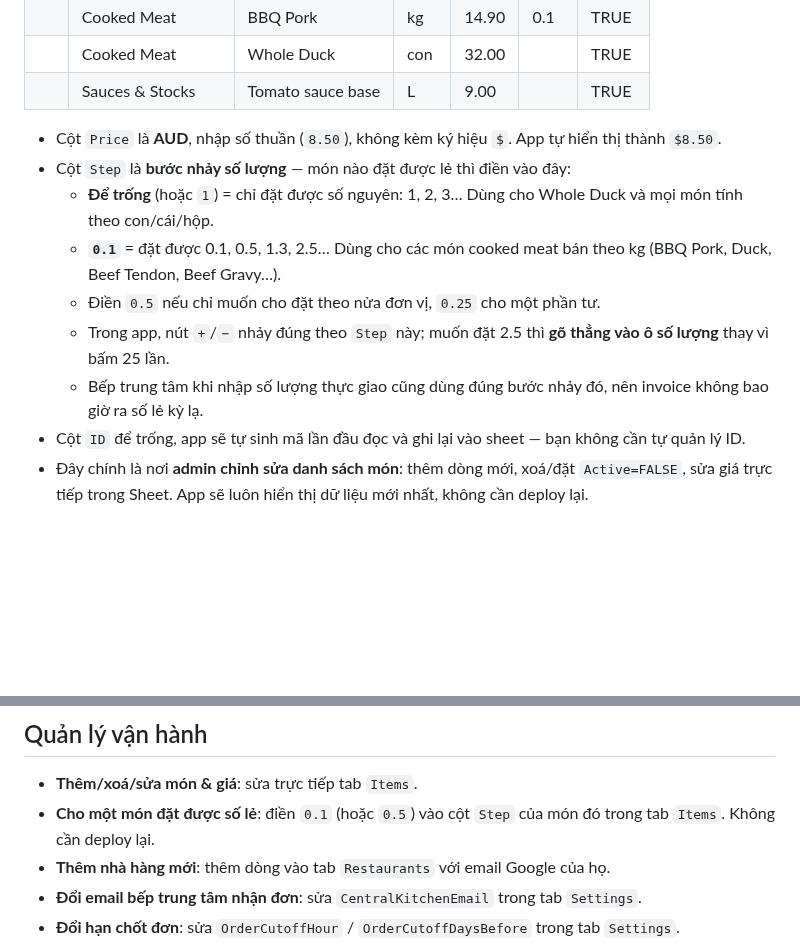
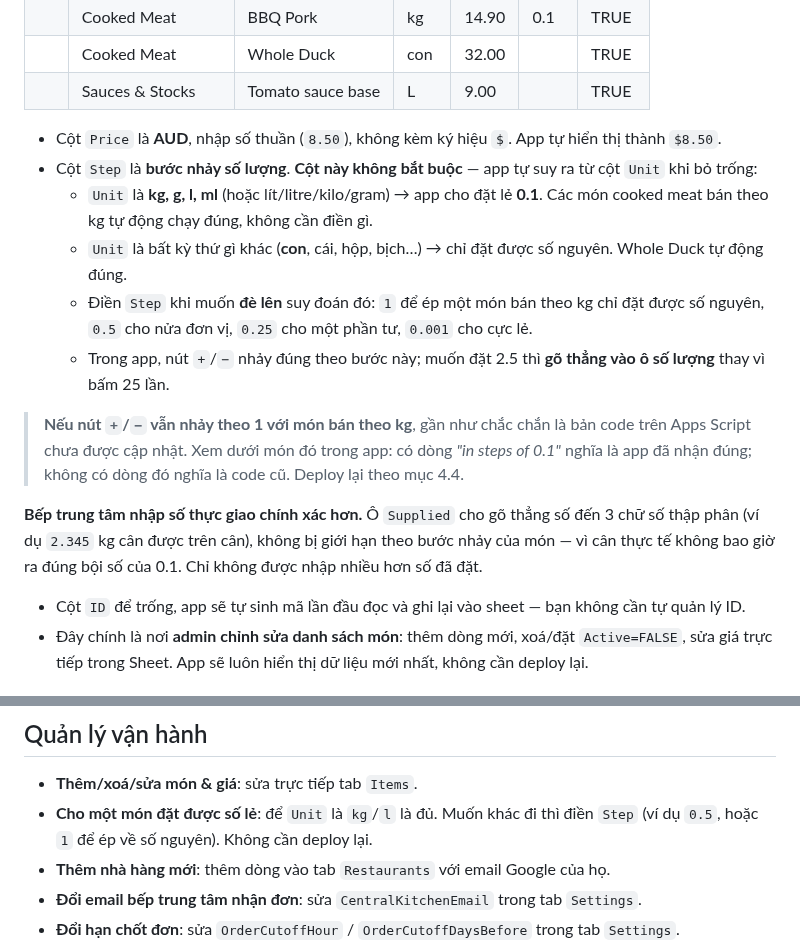
Before and after one commit to lqhoa612/CKOA, a Markdown page: SETUP.md, 2 parts joined by grey strips. Rendered like a GitHub page; blank space fills up the shorter version.

```diff
--- a/SETUP.md
+++ b/SETUP.md
@@ -139,12 +139,15 @@ Cách thứ hai tiện khi máy dùng chung, hoặc khi một người vừa có
 | | Sauces & Stocks | Tomato sauce base | L | 9.00 | | TRUE |
 
 - Cột `Price` là **AUD**, nhập số thuần (`8.50`), không kèm ký hiệu `$`. App tự hiển thị thành `$8.50`.
-- Cột `Step` là **bước nhảy số lượng** — món nào đặt được lẻ thì điền vào đây:
-  - **Để trống** (hoặc `1`) = chỉ đặt được số nguyên: 1, 2, 3… Dùng cho Whole Duck và mọi món tính theo con/cái/hộp.
-  - **`0.1`** = đặt được 0.1, 0.5, 1.3, 2.5… Dùng cho các món cooked meat bán theo kg (BBQ Pork, Duck, Beef Tendon, Beef Gravy…).
-  - Điền `0.5` nếu chỉ muốn cho đặt theo nửa đơn vị, `0.25` cho một phần tư.
-  - Trong app, nút `+`/`−` nhảy đúng theo `Step` này; muốn đặt 2.5 thì **gõ thẳng vào ô số lượng** thay vì bấm 25 lần.
-  - Bếp trung tâm khi nhập số lượng thực giao cũng dùng đúng bước nhảy đó, nên invoice không bao giờ ra số lẻ kỳ lạ.
+- Cột `Step` là **bước nhảy số lượng**. **Cột này không bắt buộc** — app tự suy ra từ cột `Unit` khi bỏ trống:
+  - `Unit` là **kg, g, l, ml** (hoặc lít/litre/kilo/gram) → app cho đặt lẻ **0.1**. Các món cooked meat bán theo kg tự động chạy đúng, không cần điền gì.
+  - `Unit` là bất kỳ thứ gì khác (**con**, cái, hộp, bịch…) → chỉ đặt được số nguyên. Whole Duck tự động đúng.
+  - Điền `Step` khi muốn **đè lên** suy đoán đó: `1` để ép một món bán theo kg chỉ đặt được số nguyên, `0.5` cho nửa đơn vị, `0.25` cho một phần tư, `0.001` cho cực lẻ.
+  - Trong app, nút `+`/`−` nhảy đúng theo bước này; muốn đặt 2.5 thì **gõ thẳng vào ô số lượng** thay vì bấm 25 lần.
+
+> **Nếu nút `+`/`−` vẫn nhảy theo 1 với món bán theo kg**, gần như chắc chắn là bản code trên Apps Script chưa được cập nhật. Xem dưới món đó trong app: có dòng *"in steps of 0.1"* nghĩa là app đã nhận đúng; không có dòng đó nghĩa là code cũ. Deploy lại theo mục 4.4.
+
+**Bếp trung tâm nhập số thực giao chính xác hơn.** Ô `Supplied` cho gõ thẳng số đến 3 chữ số thập phân (ví dụ `2.345` kg cân được trên cân), không bị giới hạn theo bước nhảy của món — vì cân thực tế không bao giờ ra đúng bội số của 0.1. Chỉ không được nhập nhiều hơn số đã đặt.
 - Cột `ID` để trống, app sẽ tự sinh mã lần đầu đọc và ghi lại vào sheet — bạn không cần tự quản lý ID.
 - Đây chính là nơi **admin chỉnh sửa danh sách món**: thêm dòng mới, xoá/đặt `Active=FALSE`, sửa giá trực tiếp trong Sheet. App sẽ luôn hiển thị dữ liệu mới nhất, không cần deploy lại.
 
@@ -308,7 +311,7 @@ Màn hình này đọc 500 dòng gần nhất của tab `Orders`. Cần xem xa h
 ## Quản lý vận hành
 
 - **Thêm/xoá/sửa món & giá**: sửa trực tiếp tab `Items`.
-- **Cho một món đặt được số lẻ**: điền `0.1` (hoặc `0.5`) vào cột `Step` của món đó trong tab `Items`. Không cần deploy lại.
+- **Cho một món đặt được số lẻ**: để `Unit` là `kg`/`l` là đủ. Muốn khác đi thì điền `Step` (ví dụ `0.5`, hoặc `1` để ép về số nguyên). Không cần deploy lại.
 - **Thêm nhà hàng mới**: thêm dòng vào tab `Restaurants` với email Google của họ.
 - **Đổi email bếp trung tâm nhận đơn**: sửa `CentralKitchenEmail` trong tab `Settings`.
 - **Đổi hạn chốt đơn**: sửa `OrderCutoffHour` / `OrderCutoffDaysBefore` trong tab `Settings`.
```
Also changed, not shown: HUONG-DAN-SU-DUNG.md (+2 -1 lines), USER-GUIDE.md (+2 -1 lines), assets/guide/08-bep-xuat-invoice.png, assets/guide/en/08-kitchen-invoice.png, 5 other files.
